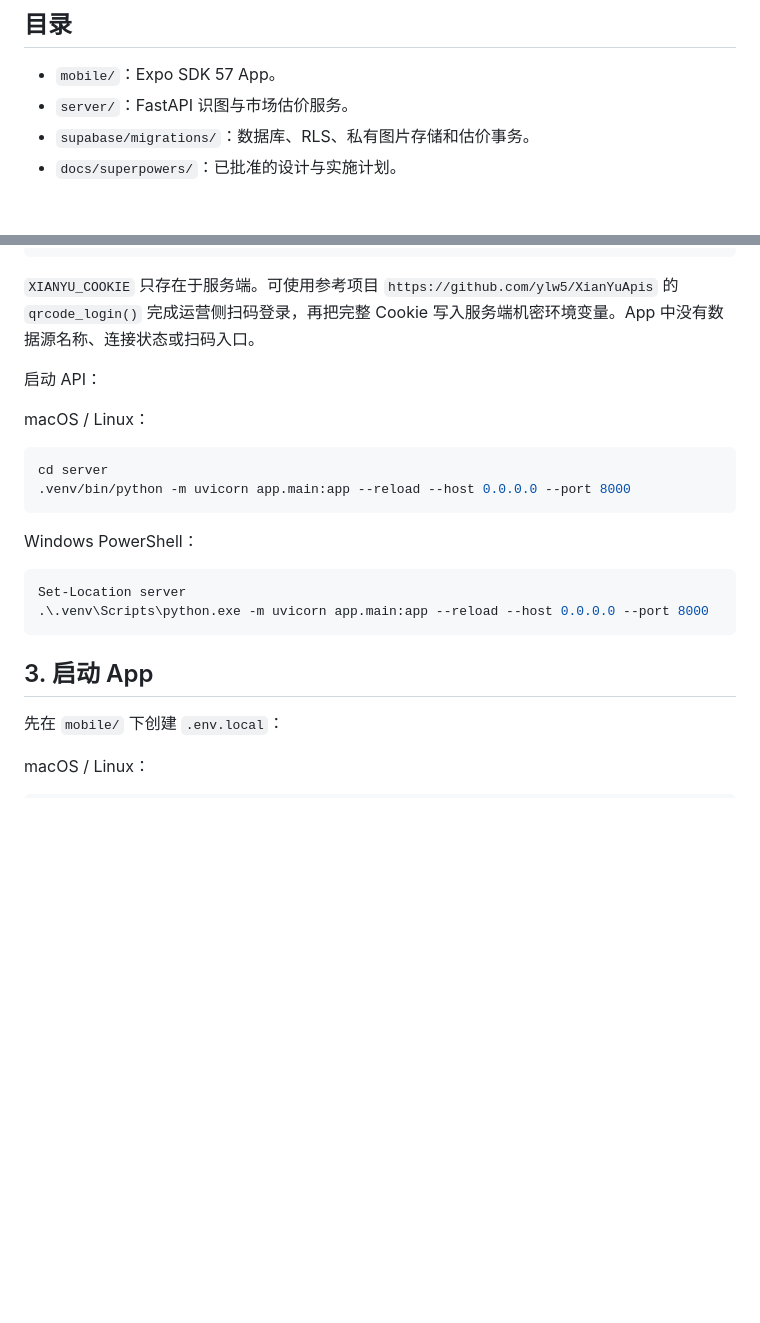
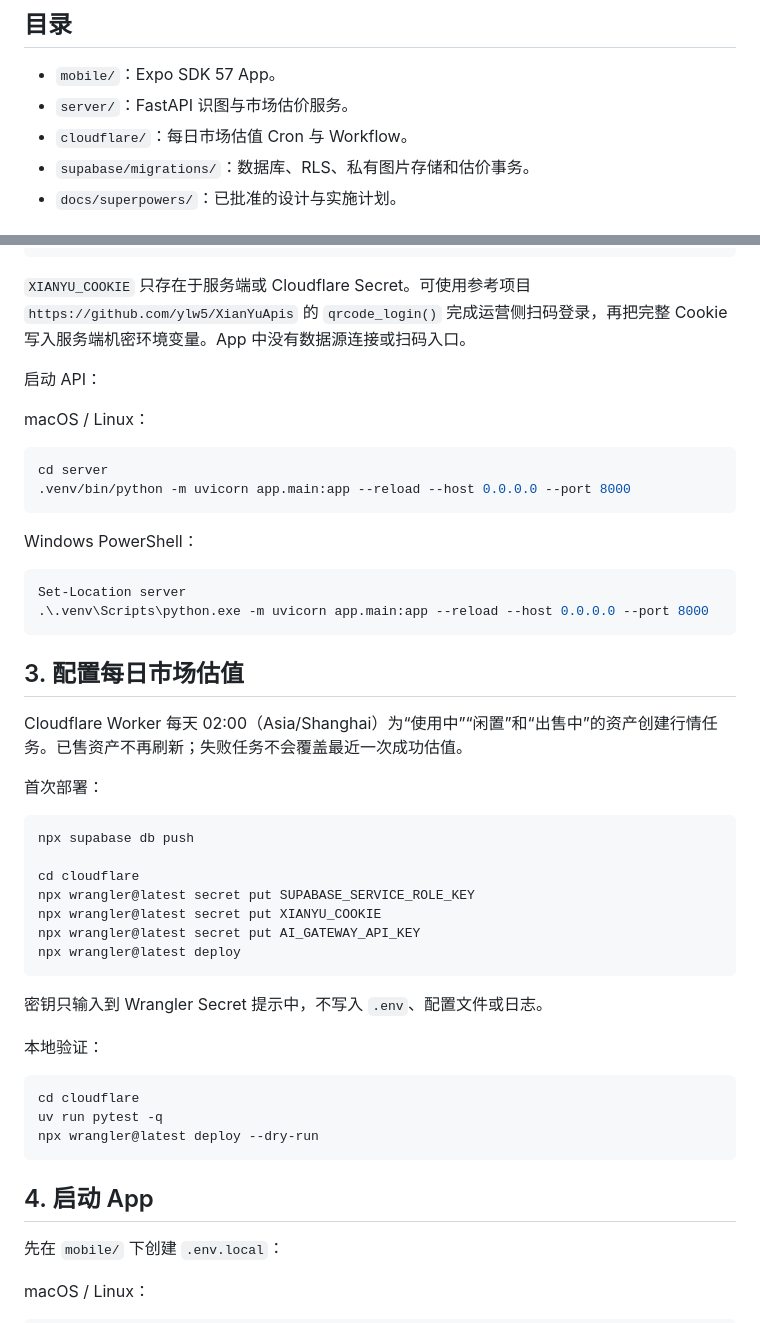
Before and after one commit to ylw5/worth, a Markdown page: README.md, 2 parts joined by grey strips. GitHub-like rendering; blank space fills up the shorter version.

Commit message:
docs: add daily market refresh operations

````diff
--- a/README.md
+++ b/README.md
@@ -8,6 +8,7 @@ Worth 是一个使用 Expo 构建的个人实体资产管理 App。拍摄一件
 
 - `mobile/`：Expo SDK 57 App。
 - `server/`：FastAPI 识图与市场估价服务。
+- `cloudflare/`：每日市场估值 Cron 与 Workflow。
 - `supabase/migrations/`：数据库、RLS、私有图片存储和估价事务。
 - `docs/superpowers/`：已批准的设计与实施计划。
 
@@ -79,7 +80,7 @@ SUPABASE_ANON_KEY=
 XIANYU_COOKIE=
 ```
 
-`XIANYU_COOKIE` 只存在于服务端。可使用参考项目 `https://github.com/ylw5/XianYuApis` 的 `qrcode_login()` 完成运营侧扫码登录，再把完整 Cookie 写入服务端机密环境变量。App 中没有数据源名称、连接状态或扫码入口。
+`XIANYU_COOKIE` 只存在于服务端或 Cloudflare Secret。可使用参考项目 `https://github.com/ylw5/XianYuApis` 的 `qrcode_login()` 完成运营侧扫码登录，再把完整 Cookie 写入服务端机密环境变量。App 中没有数据源连接或扫码入口。
 
 启动 API：
 
@@ -97,7 +98,33 @@ Set-Location server
 .\.venv\Scripts\python.exe -m uvicorn app.main:app --reload --host 0.0.0.0 --port 8000
 ```
 
-## 3. 启动 App
+## 3. 配置每日市场估值
+
+Cloudflare Worker 每天 02:00（Asia/Shanghai）为“使用中”“闲置”和“出售中”的资产创建行情任务。已售资产不再刷新；失败任务不会覆盖最近一次成功估值。
+
+首次部署：
+
+```bash
+npx supabase db push
+
+cd cloudflare
+npx wrangler@latest secret put SUPABASE_SERVICE_ROLE_KEY
+npx wrangler@latest secret put XIANYU_COOKIE
+npx wrangler@latest secret put AI_GATEWAY_API_KEY
+npx wrangler@latest deploy
+```
+
+密钥只输入到 Wrangler Secret 提示中，不写入 `.env`、配置文件或日志。
+
+本地验证：
+
+```bash
+cd cloudflare
+uv run pytest -q
+npx wrangler@latest deploy --dry-run
+```
+
+## 4. 启动 App
 
 先在 `mobile/` 下创建 `.env.local`：
 
````
